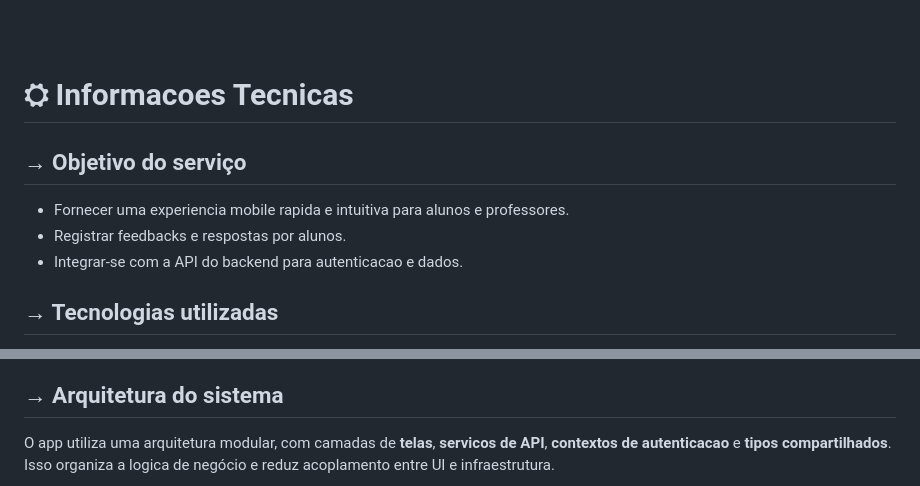
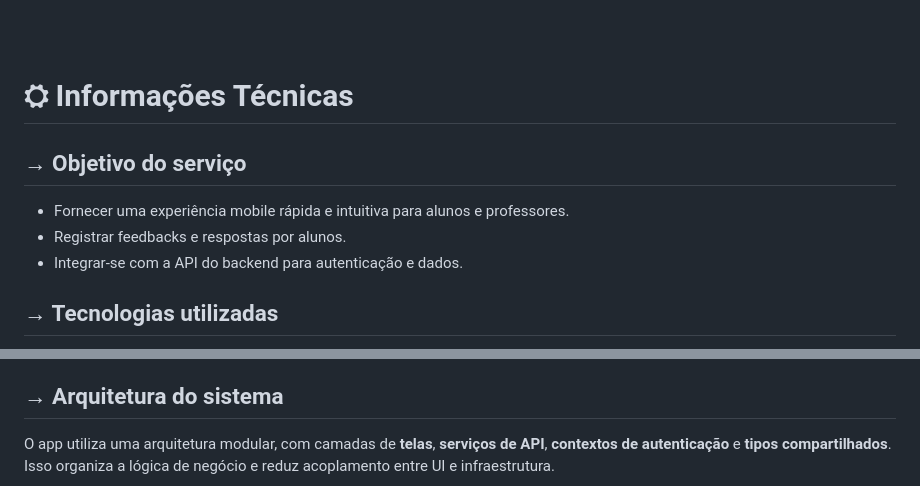
Before and after one commit to RenatoBrunetti/fiap-postech-5fsdt-fase5-hackathon-mobile, a Markdown page: readme.md, 2 parts joined by grey strips. GitHub-like rendering.

````diff
--- a/readme.md
+++ b/readme.md
@@ -114,13 +114,13 @@ O **Hackathon Feedback App** é o aplicativo mobile do projeto do hackathon com
 <br>
 <br>
 
-# ⛭ Informacoes Tecnicas
+# ⛭ Informações Técnicas
 
 ## → Objetivo do serviço
 
-- Fornecer uma experiencia mobile rapida e intuitiva para alunos e professores.
+- Fornecer uma experiência mobile rápida e intuitiva para alunos e professores.
 - Registrar feedbacks e respostas por alunos.
-- Integrar-se com a API do backend para autenticacao e dados.
+- Integrar-se com a API do backend para autenticação e dados.
 
 ## → Tecnologias utilizadas
 
@@ -134,7 +134,7 @@ O **Hackathon Feedback App** é o aplicativo mobile do projeto do hackathon com
 
 ## → Arquitetura do sistema
 
-O app utiliza uma arquitetura modular, com camadas de **telas**, **servicos de API**, **contextos de autenticacao** e **tipos compartilhados**. Isso organiza a logica de negócio e reduz acoplamento entre UI e infraestrutura.
+O app utiliza uma arquitetura modular, com camadas de **telas**, **serviços de API**, **contextos de autenticação** e **tipos compartilhados**. Isso organiza a lógica de negócio e reduz acoplamento entre UI e infraestrutura.
 
 ```mermaid
 flowchart TD
````
Also changed, not shown: other parts of readme.md (+2 -2 lines).
